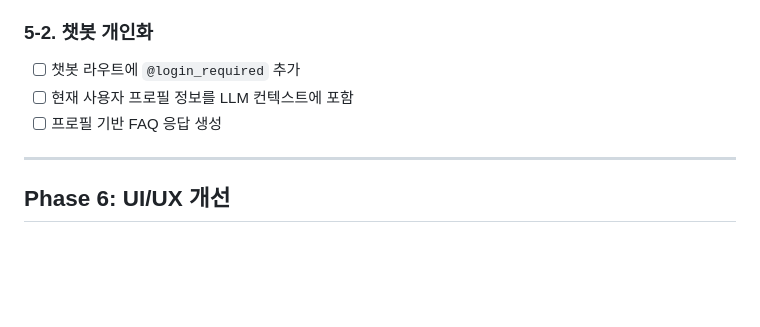
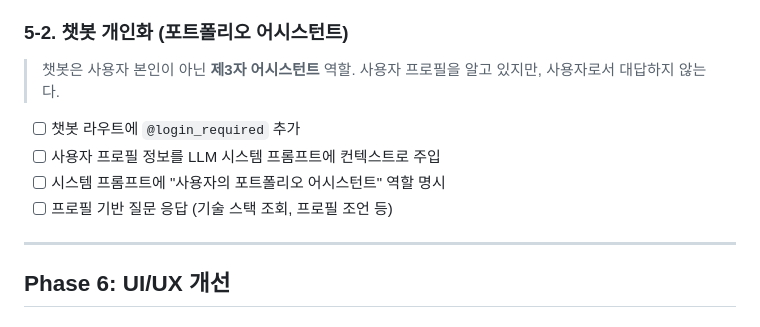
Before and after one commit to oofy-sotry/portfolio, a Markdown page: docs/REFACTORING_PLAN.md, the part around the change. Rendered like a GitHub page; blank space fills up the shorter version.

Commit message:
Phase 5-2 챗봇 개인화 기획 수정: 어시스턴트 역할로 변경
챗봇이 사용자 본인으로 답변하지 않고, 제3자 포트폴리오 어시스턴트로서 답변하도록 기획 수정

Co-Authored-By: Claude Opus 4.6 (1M context) <noreply@anthropic.com>

```diff
--- a/docs/REFACTORING_PLAN.md
+++ b/docs/REFACTORING_PLAN.md
@@ -113,10 +113,15 @@
 - [x] 기본 답변(로컬 KoGPT2) / 고급 답변(API LLM) 선택 로직
 - [x] 고급 챗봇 UI에 AI 제공자 선택 드롭다운 추가
 
-### 5-2. 챗봇 개인화
+### 5-2. 챗봇 개인화 (포트폴리오 어시스턴트)
+
+> 챗봇은 사용자 본인이 아닌 **제3자 어시스턴트** 역할.
+> 사용자 프로필을 알고 있지만, 사용자로서 대답하지 않는다.
+
 - [ ] 챗봇 라우트에 `@login_required` 추가
-- [ ] 현재 사용자 프로필 정보를 LLM 컨텍스트에 포함
-- [ ] 프로필 기반 FAQ 응답 생성
+- [ ] 사용자 프로필 정보를 LLM 시스템 프롬프트에 컨텍스트로 주입
+- [ ] 시스템 프롬프트에 "사용자의 포트폴리오 어시스턴트" 역할 명시
+- [ ] 프로필 기반 질문 응답 (기술 스택 조회, 프로필 조언 등)
 
 ---
 
```
